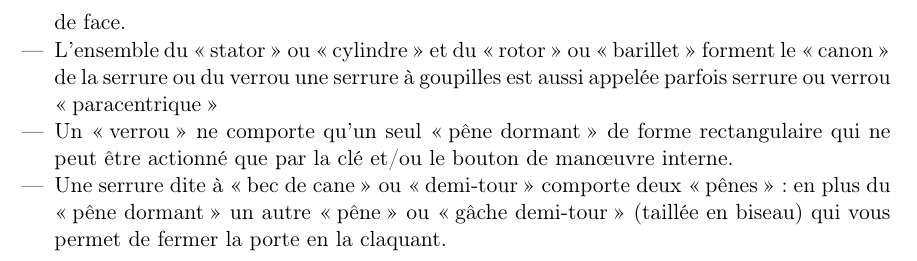
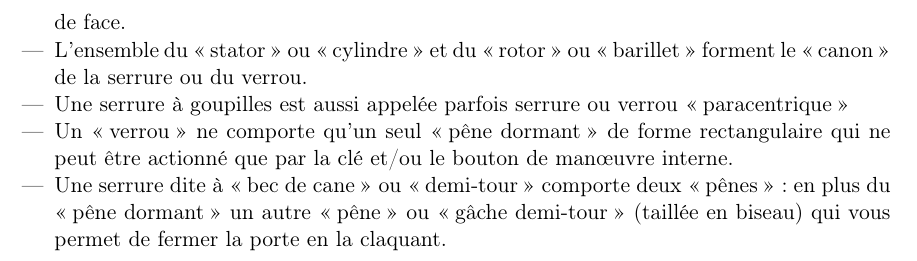
Before and after one commit to skhaen/lockpicking, a LaTeX document (lockpicking.tex): part of page 10 of 46, cut so that both start at the same text. Compiled offline with pdfLaTeX.

Commit message:
Fix \item

```diff
--- a/lockpicking.tex
+++ b/lockpicking.tex
@@ -162,8 +162,8 @@ La clef adéquate lève les goupilles simultanément jusqu'à ce que l'intervall
 	\item{un \enquote{piston} est constitué de deux logements cylindriques \enquote{en colonne} qui se prolongent entre le rotor et le stator et contenant deux goupilles empilées, de taille et de longueur variables, et d'un ressort. Cet ensemble constitue une \enquote{sûreté}.}
 	\item{Les différentes \enquote{tailles} ou \enquote{coupes} de la clef sont appelées \enquote{variations}. Ce sont les \enquote{dents} de la clef plate destinée aux serrures à goupilles.}
 	\item{Les différents \enquote{profils} de clef engendrés par les \enquote{éves} sont appelés \enquote{variures}. Ils forment un dessin particulier en fonction des \enquote{rainures} de la clef quand on la regarde de face.}
-	\item{L'ensemble du \enquote{stator} ou \enquote{cylindre} et du \enquote{rotor} ou \enquote{barillet} forment le \enquote{canon} de la serrure ou du verrou
-une serrure à goupilles est aussi appelée parfois serrure ou verrou \enquote{paracentrique}}
+	\item{L'ensemble du \enquote{stator} ou \enquote{cylindre} et du \enquote{rotor} ou \enquote{barillet} forment le \enquote{canon} de la serrure ou du verrou.}
+    \item{Une serrure à goupilles est aussi appelée parfois serrure ou verrou \enquote{paracentrique}}
 	\item{Un \enquote{verrou} ne comporte qu'un seul \enquote{pêne dormant} de forme rectangulaire qui ne peut être actionné que par la clé et/ou le bouton de manœuvre interne.}
 	\item{Une serrure dite à \enquote{bec de cane} ou \enquote{demi-tour} comporte deux \enquote{pênes} : en plus du \enquote{pêne dormant} un autre \enquote{pêne} ou \enquote{gâche demi-tour} (taillée en biseau) qui vous permet de fermer la porte en la claquant.}
 \end{itemize}
```
